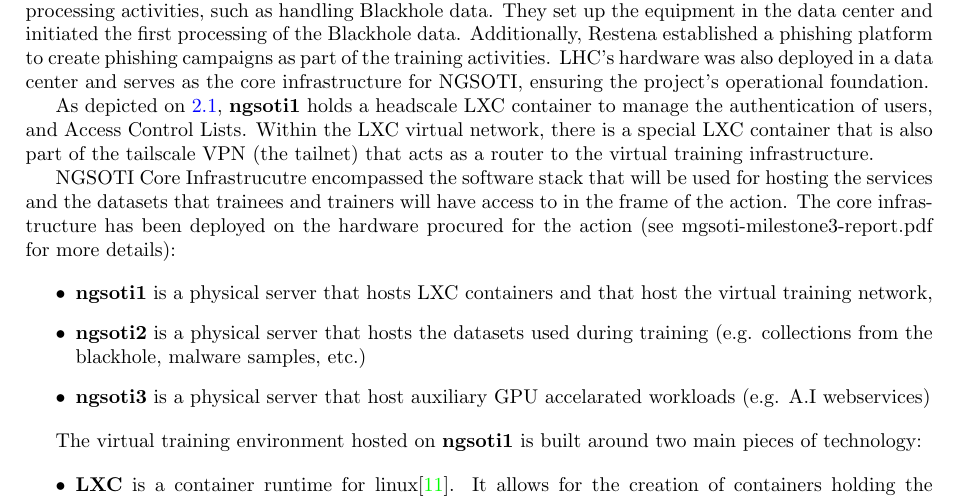
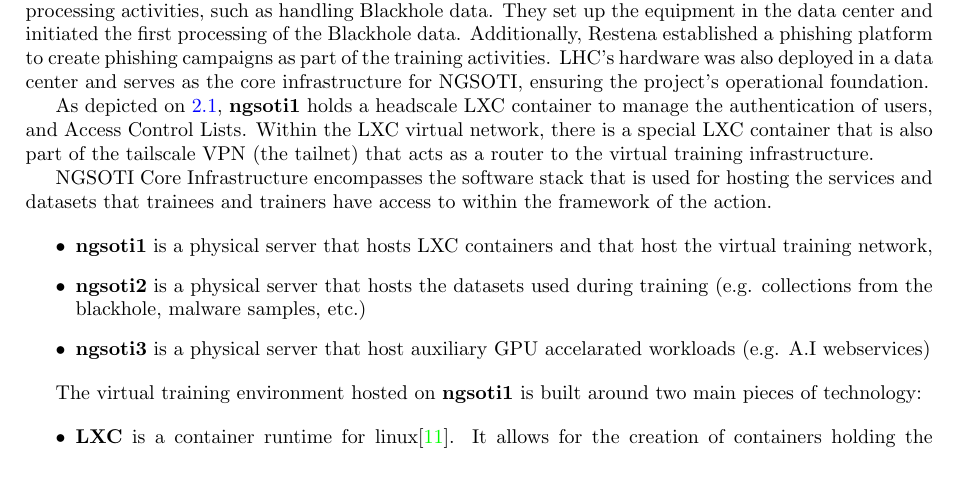
Before and after one commit to ngsoti/ngsoti, a LaTeX thesis (deliverables/D1.1/D1.1-NGSOTI-deployment-status-report-1.tex, which reads deliverables/D1.1/D1.1-NGSOTI-deployment-status-report-1-content.tex): part of page 12 of 20, cut so that both start at the same text, the shorter picture padded with empty space. Compiled offline with pdfLaTeX.

Commit message:
chg:[D1.1] rephrased

```diff
--- a/deliverables/D1.1/D1.1-NGSOTI-deployment-status-report-1-content.tex
+++ b/deliverables/D1.1/D1.1-NGSOTI-deployment-status-report-1-content.tex
@@ -471,8 +471,9 @@
 tailscale VPN (the tailnet) that acts as a router to the virtual training
 infrastructure.
 
-
-NGSOTI Core Infrastrucutre encompassed the software stack that will be used for hosting the services and the datasets that trainees and trainers will have access to in the frame of the action. The core infrastructure has been deployed on the hardware procured for the action (see mgsoti-milestone3-report.pdf for more details):
+NGSOTI Core Infrastructure encompasses the software stack that is used for
+hosting the services and datasets that trainees and trainers have access to
+within the framework of the action.
 
 \begin{itemize}
 	\item {\bf{ngsoti1}} is a physical server that hosts LXC containers and that host the virtual training network,
```
